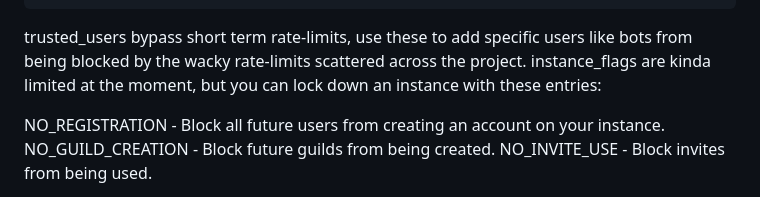
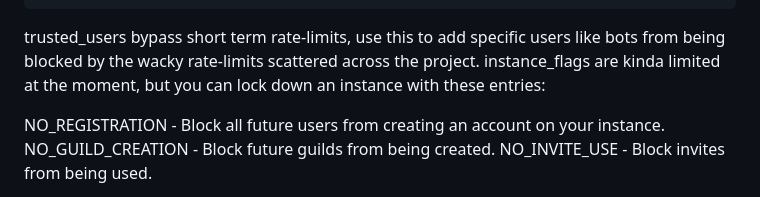
Before and after one commit to oldcordapp/OldCordV3, a Markdown page: README.md, the part around the change. Rendered like a GitHub page.

````diff
--- a/README.md
+++ b/README.md
@@ -63,7 +63,7 @@ Example integration configuration:
 }]
 ```
 
-trusted_users bypass short term rate-limits, use these to add specific users like bots from being blocked by the wacky rate-limits scattered across the project.
+trusted_users bypass short term rate-limits, use this to add specific users like bots from being blocked by the wacky rate-limits scattered across the project.
 instance_flags are kinda limited at the moment, but you can lock down an instance with these entries:
 
 NO_REGISTRATION - Block all future users from creating an account on your instance.
````
